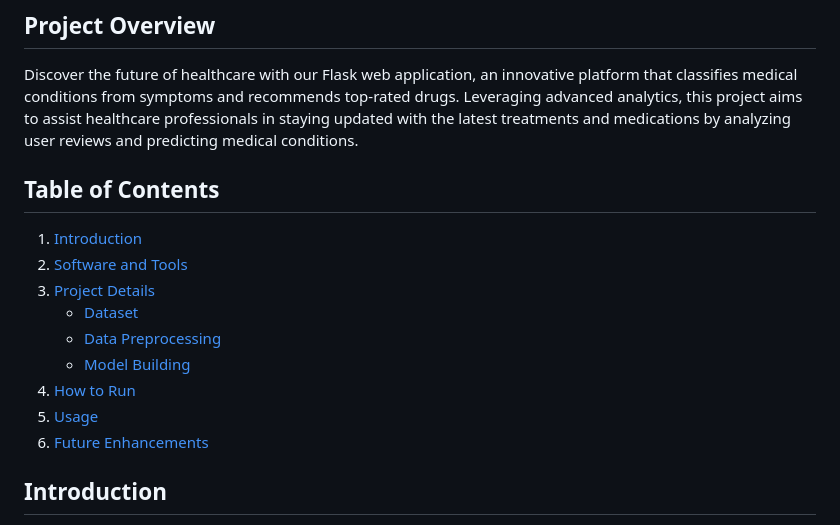
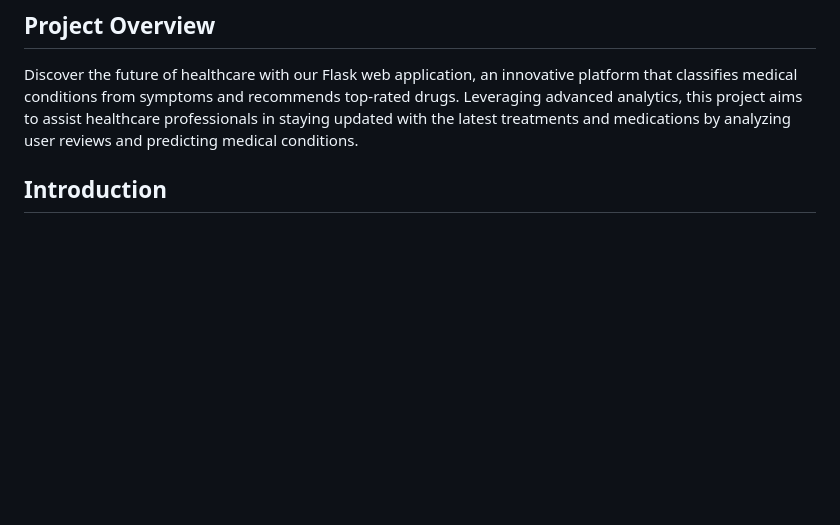
Before and after one commit to satheshmullai/Classification-of-Patient-s-Condition-Drug-Recommendation, a Markdown page: README.md, the part around the change. Drawn GitHub-style; blank space fills up the shorter version.

```diff
--- a/README.md
+++ b/README.md
@@ -3,18 +3,6 @@
 ## Project Overview
 
 Discover the future of healthcare with our Flask web application, an innovative platform that classifies medical conditions from symptoms and recommends top-rated drugs. Leveraging advanced analytics, this project aims to assist healthcare professionals in staying updated with the latest treatments and medications by analyzing user reviews and predicting medical conditions.
-
-## Table of Contents
-
-1. [Introduction](#introduction)
-2. [Software and Tools](#software-and-tools)
-3. [Project Details](#project-details)
-   - [Dataset](#dataset)
-   - [Data Preprocessing](#data-preprocessing)
-   - [Model Building](#model-building)
-4. [How to Run](#how-to-run)
-5. [Usage](#usage)
-6. [Future Enhancements](#future-enhancements)
 
 
 ## Introduction
```
